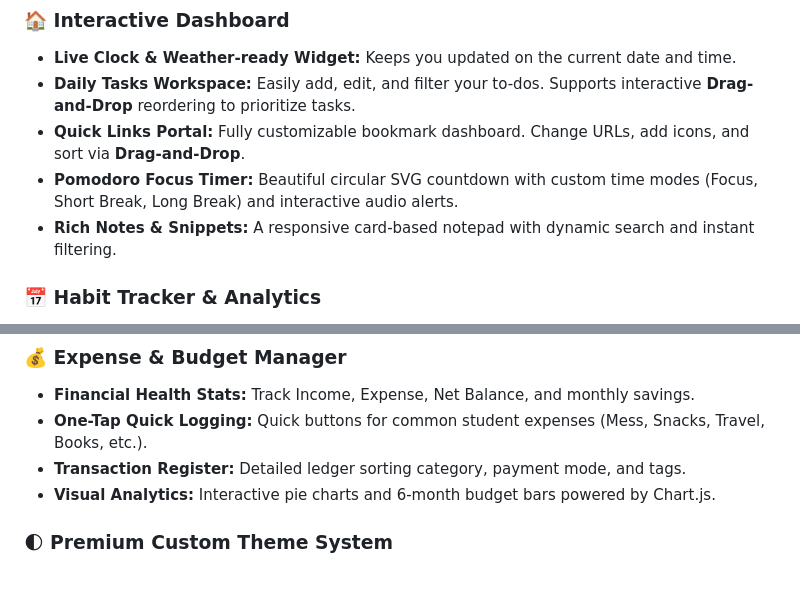
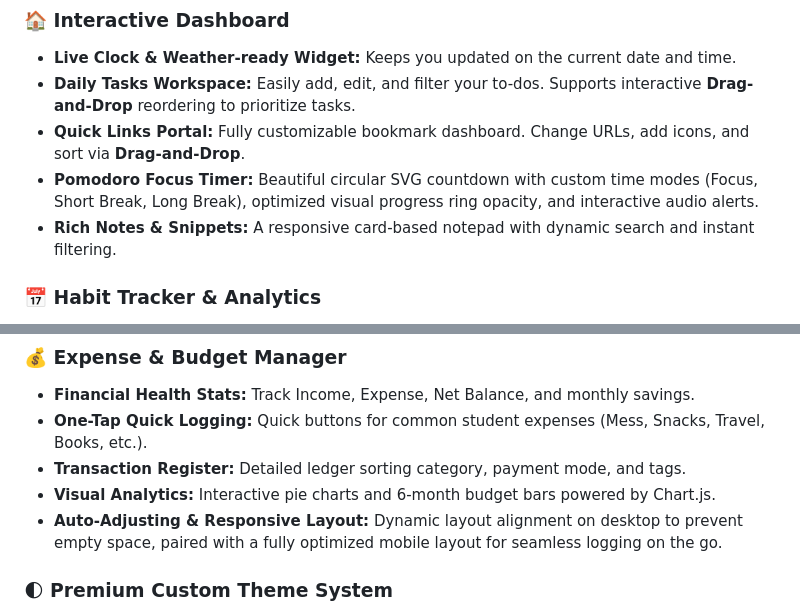
Before and after one commit to himanshu003388/Student-Tracker, a Markdown page: README.md, 2 parts joined by grey strips. GitHub-like rendering; blank space fills up the shorter version.

Commit message:
docs: Update README.md with recent layout and Pomodoro styling enhancements

```diff
--- a/README.md
+++ b/README.md
@@ -22,7 +22,7 @@ An elegant workspace to manage daily tasks, track habits, log finances, and stay
 *   **Live Clock & Weather-ready Widget:** Keeps you updated on the current date and time.
 *   **Daily Tasks Workspace:** Easily add, edit, and filter your to-dos. Supports interactive **Drag-and-Drop** reordering to prioritize tasks.
 *   **Quick Links Portal:** Fully customizable bookmark dashboard. Change URLs, add icons, and sort via **Drag-and-Drop**.
-*   **Pomodoro Focus Timer:** Beautiful circular SVG countdown with custom time modes (Focus, Short Break, Long Break) and interactive audio alerts.
+*   **Pomodoro Focus Timer:** Beautiful circular SVG countdown with custom time modes (Focus, Short Break, Long Break), optimized visual progress ring opacity, and interactive audio alerts.
 *   **Rich Notes & Snippets:** A responsive card-based notepad with dynamic search and instant filtering.
 
 ### 📅 Habit Tracker & Analytics
@@ -36,6 +36,7 @@ An elegant workspace to manage daily tasks, track habits, log finances, and stay
 *   **One-Tap Quick Logging:** Quick buttons for common student expenses (Mess, Snacks, Travel, Books, etc.).
 *   **Transaction Register:** Detailed ledger sorting category, payment mode, and tags.
 *   **Visual Analytics:** Interactive pie charts and 6-month budget bars powered by Chart.js.
+*   **Auto-Adjusting & Responsive Layout:** Dynamic layout alignment on desktop to prevent empty space, paired with a fully optimized mobile layout for seamless logging on the go.
 
 ### 🌓 Premium Custom Theme System
 *   **Vibrant Accent Coloring:** High-contrast blue colors (`#0088cc`), custom glow filters, and animated gradient accents.
```
